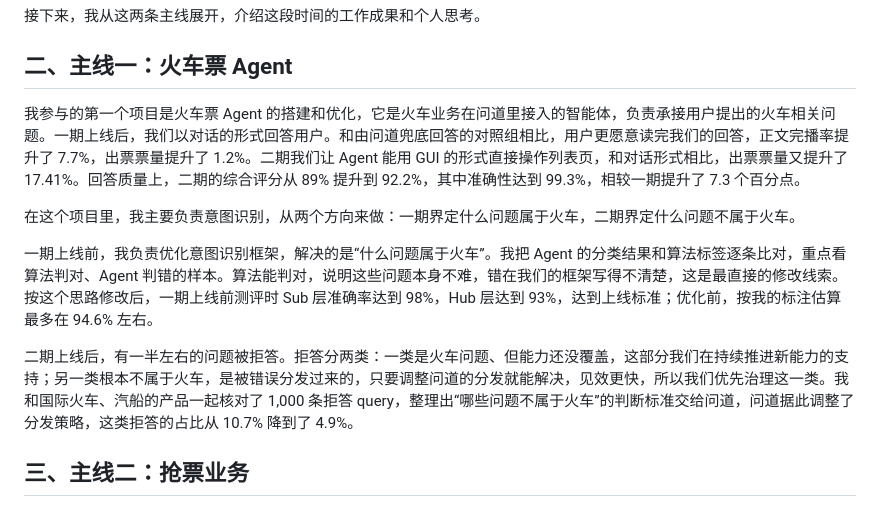
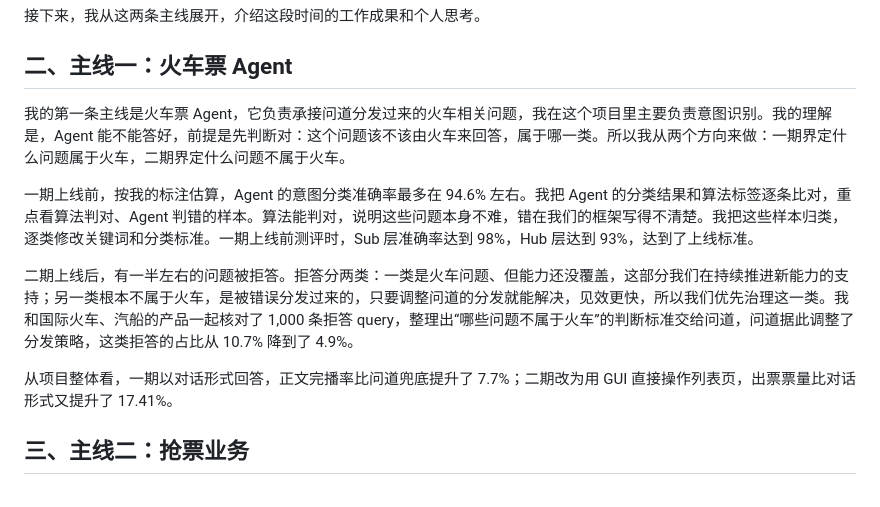
Before and after one commit to Wennie006/AI-myself, a Markdown page: 答辩逐字稿.md, the part around the change. Drawn GitHub-style.

Commit message:
Restructure train-ticket Agent section around intent recognition
Co-Authored-By: Claude Opus 5.5 <noreply@anthropic.com>
Claude-Session: https://claude.ai/code/session_011iFrL2Hfizgp6kYckDtNGc

```diff
--- a/答辩逐字稿.md
+++ b/答辩逐字稿.md
@@ -12,13 +12,13 @@
 
 ## 二、主线一：火车票 Agent
 
-我参与的第一个项目是火车票 Agent 的搭建和优化，它是火车业务在问道里接入的智能体，负责承接用户提出的火车相关问题。一期上线后，我们以对话的形式回答用户。和由问道兜底回答的对照组相比，用户更愿意读完我们的回答，正文完播率提升了 7.7%，出票票量提升了 1.2%。二期我们让 Agent 能用 GUI 的形式直接操作列表页，和对话形式相比，出票票量又提升了 17.41%。回答质量上，二期的综合评分从 89% 提升到 92.2%，其中准确性达到 99.3%，相较一期提升了 7.3 个百分点。
+我的第一条主线是火车票 Agent，它负责承接问道分发过来的火车相关问题，我在这个项目里主要负责意图识别。我的理解是，Agent 能不能答好，前提是先判断对：这个问题该不该由火车来回答，属于哪一类。所以我从两个方向来做：一期界定什么问题属于火车，二期界定什么问题不属于火车。
 
-在这个项目里，我主要负责意图识别，从两个方向来做：一期界定什么问题属于火车，二期界定什么问题不属于火车。
-
-一期上线前，我负责优化意图识别框架，解决的是“什么问题属于火车”。我把 Agent 的分类结果和算法标签逐条比对，重点看算法判对、Agent 判错的样本。算法能判对，说明这些问题本身不难，错在我们的框架写得不清楚，这是最直接的修改线索。按这个思路修改后，一期上线前测评时 Sub 层准确率达到 98%，Hub 层达到 93%，达到上线标准；优化前，按我的标注估算最多在 94.6% 左右。
+一期上线前，按我的标注估算，Agent 的意图分类准确率最多在 94.6% 左右。我把 Agent 的分类结果和算法标签逐条比对，重点看算法判对、Agent 判错的样本。算法能判对，说明这些问题本身不难，错在我们的框架写得不清楚。我把这些样本归类，逐类修改关键词和分类标准。一期上线前测评时，Sub 层准确率达到 98%，Hub 层达到 93%，达到了上线标准。
 
 二期上线后，有一半左右的问题被拒答。拒答分两类：一类是火车问题、但能力还没覆盖，这部分我们在持续推进新能力的支持；另一类根本不属于火车，是被错误分发过来的，只要调整问道的分发就能解决，见效更快，所以我们优先治理这一类。我和国际火车、汽船的产品一起核对了 1,000 条拒答 query，整理出“哪些问题不属于火车”的判断标准交给问道，问道据此调整了分发策略，这类拒答的占比从 10.7% 降到了 4.9%。
+
+从项目整体看，一期以对话形式回答，正文完播率比问道兜底提升了 7.7%；二期改为用 GUI 直接操作列表页，出票票量比对话形式又提升了 17.41%。
 
 ## 三、主线二：抢票业务
 
```
